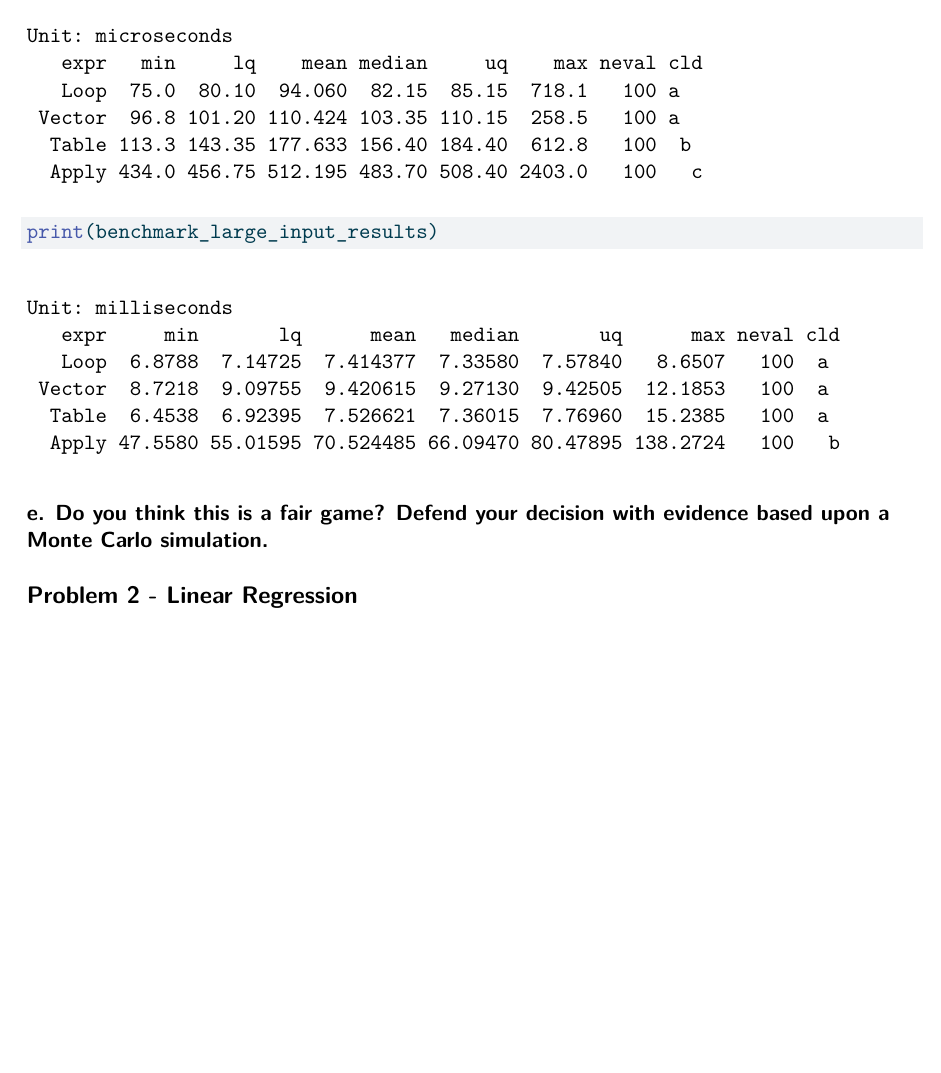
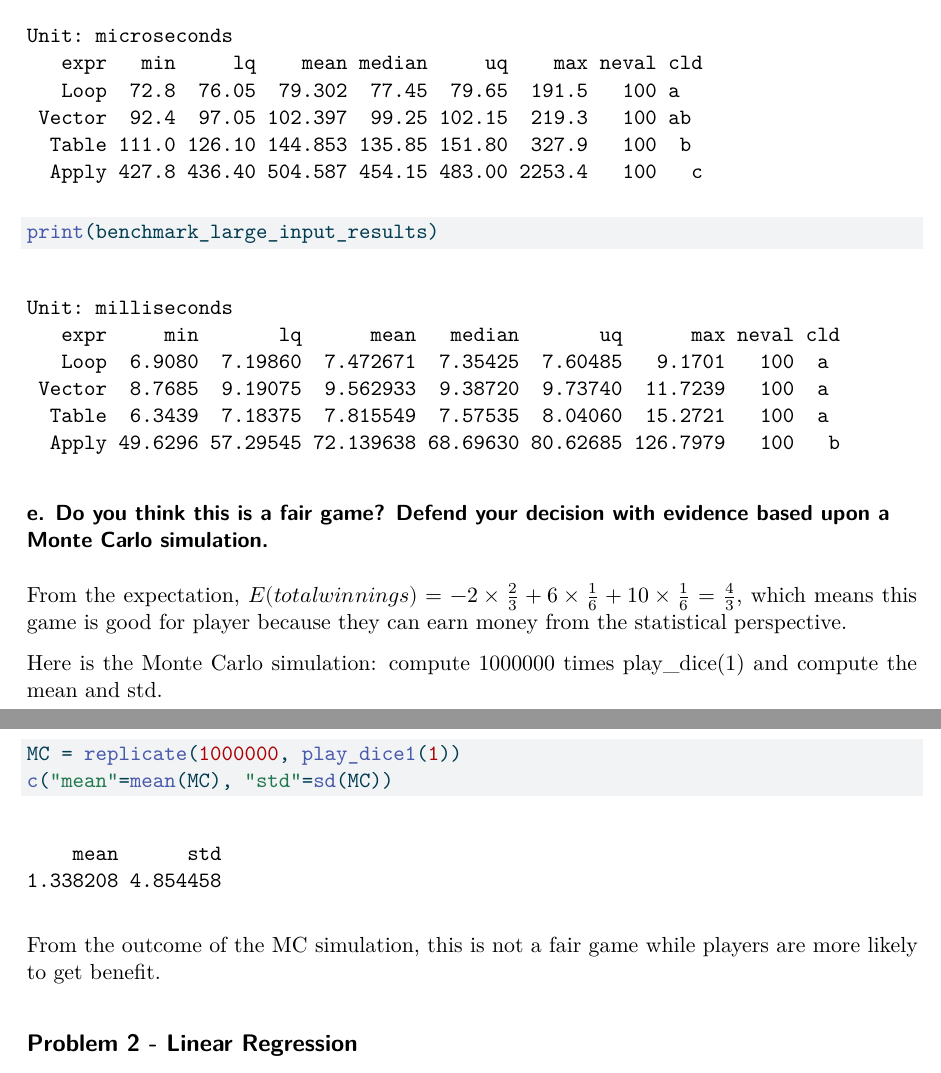
Before and after one commit to lijiabao203/stats506_rwork, a Quarto document (hw2-stats506-lijiabao.qmd): part of page 6 of 11 before the commit and two parts of pages 6 and 7 of 12 after it, the two joined at a grey line, cut so that both start at the same text, the shorter picture padded with empty space. The pictures show the output file hw2-stats506-lijiabao.pdf that the author committed with the source.

Commit message:
ps2 change

````diff
--- a/hw2-stats506-lijiabao.qmd
+++ b/hw2-stats506-lijiabao.qmd
@@ -189,6 +189,16 @@ print(benchmark_large_input_results)
 
 ### e.  Do you think this is a fair game? Defend your decision with evidence based upon a Monte Carlo simulation.
 
+From the expectation, $E(total winnings)=-2\times\frac{2}{3}+6\times\frac16+10\times\frac16=\frac43$, which means this game is good for player because they can earn money from the statistical perspective.
+
+Here is the Monte Carlo simulation: compute 1000000 times play_dice(1) and compute the mean and std.
+```{R}
+MC = replicate(1000000, play_dice1(1))
+c("mean"=mean(MC), "std"=sd(MC))
+```
+
+From the outcome of the MC simulation, this is not a fair game while players are more likely to get benefit.
+
 ## **Problem 2 - Linear Regression**
 
 Download the cars data set available at <https://corgis-edu.github.io/corgis/csv/cars/>. The goal is to examine the relationship between torque and highway gas mileage.
````
Also changed, not shown: hw2-stats506-lijiabao.pdf, hw2-stats506-lijiabao.qmd (6 more changed lines).
